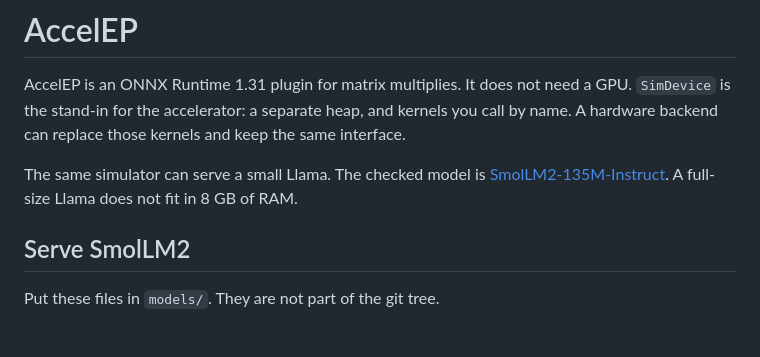
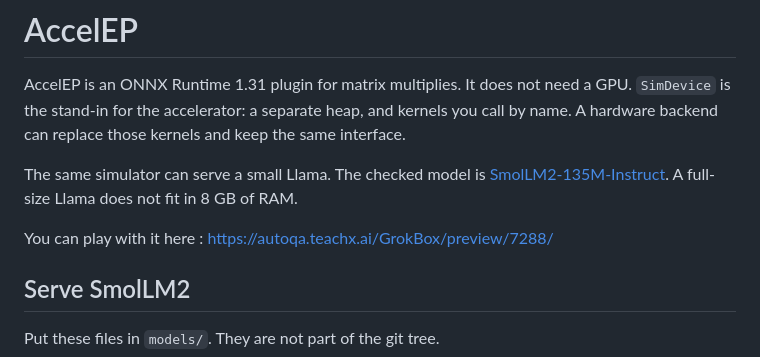
Before and after one commit to Aravind-11/AccelEP, a Markdown page: README.md, the part around the change. Rendered like a GitHub page; blank space fills up the shorter version.

Commit message:
Add GrokBox preview link to README
Added a link to the GrokBox preview for user interaction.

```diff
--- a/README.md
+++ b/README.md
@@ -3,6 +3,8 @@
 AccelEP is an ONNX Runtime 1.31 plugin for matrix multiplies. It does not need a GPU. `SimDevice` is the stand-in for the accelerator: a separate heap, and kernels you call by name. A hardware backend can replace those kernels and keep the same interface.
 
 The same simulator can serve a small Llama. The checked model is [SmolLM2-135M-Instruct](https://huggingface.co/HuggingFaceTB/SmolLM2-135M-Instruct). A full-size Llama does not fit in 8 GB of RAM.
+
+You can play with it here : https://autoqa.teachx.ai/GrokBox/preview/7288/
 
 ## Serve SmolLM2
 
```
